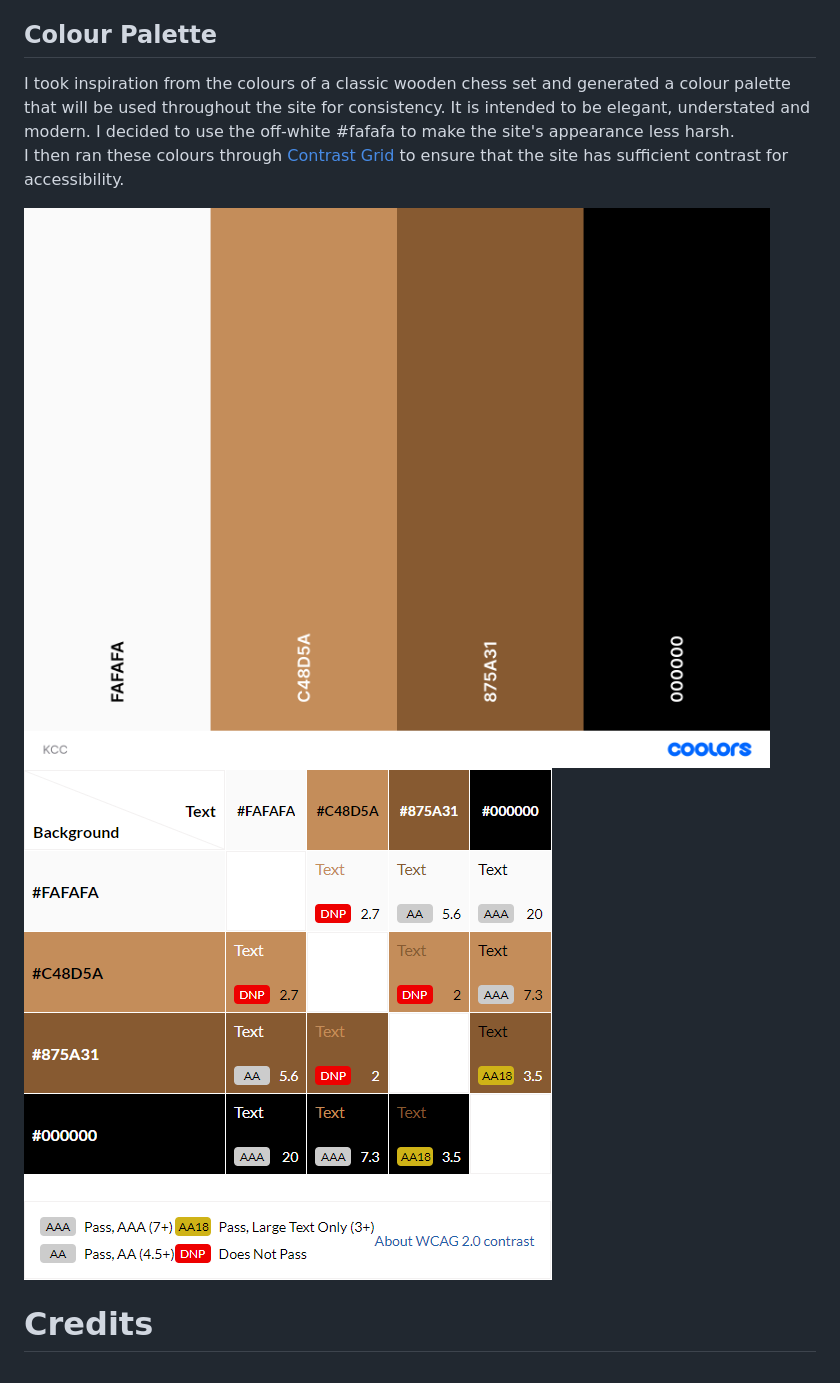
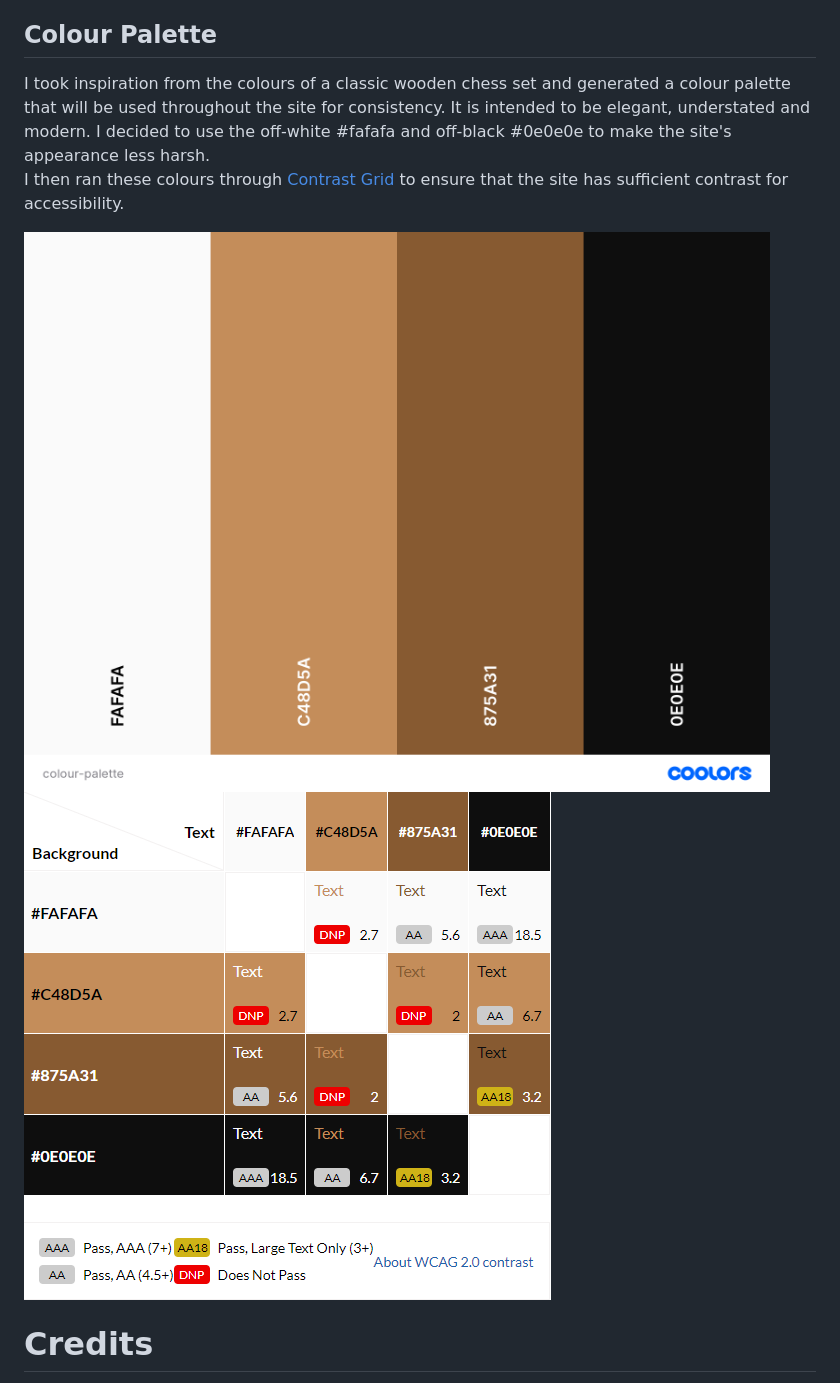
Before and after one commit to ejasquith/kendal-chess-club, a Markdown page: README.md, the part around the change. Rendered like a GitHub page; pictures changed too: docs/images/colour-contrast.png, docs/images/colour-palette.png.

Commit message:
DOCS: update colour palette

```diff
--- a/README.md
+++ b/README.md
@@ -64,7 +64,7 @@ In order to organise my thoughts and provide a basic design scheme to work with,
 
 ## Colour Palette
 
-I took inspiration from the colours of a classic wooden chess set and generated a colour palette that will be used throughout the site for consistency. It is intended to be elegant, understated and modern. I decided to use the off-white #fafafa to make the site's appearance less harsh.
+I took inspiration from the colours of a classic wooden chess set and generated a colour palette that will be used throughout the site for consistency. It is intended to be elegant, understated and modern. I decided to use the off-white #fafafa and off-black #0e0e0e to make the site's appearance less harsh.
 I then ran these colours through [Contrast Grid](https://contrast-grid.eightshapes.com/?version=1.1.0&background-colors=&foreground-colors=%23fafafa%0D%0A%23c48d5a%0D%0A%23875a31%0D%0A%23000000&es-color-form__tile-size=compact&es-color-form__show-contrast=aaa&es-color-form__show-contrast=aa&es-color-form__show-contrast=aa18&es-color-form__show-contrast=dnp) to ensure that the site has sufficient contrast for accessibility.
 
 ![A colour palette consisting of white, black, and medium browns](docs/images/colour-palette.png)
```
